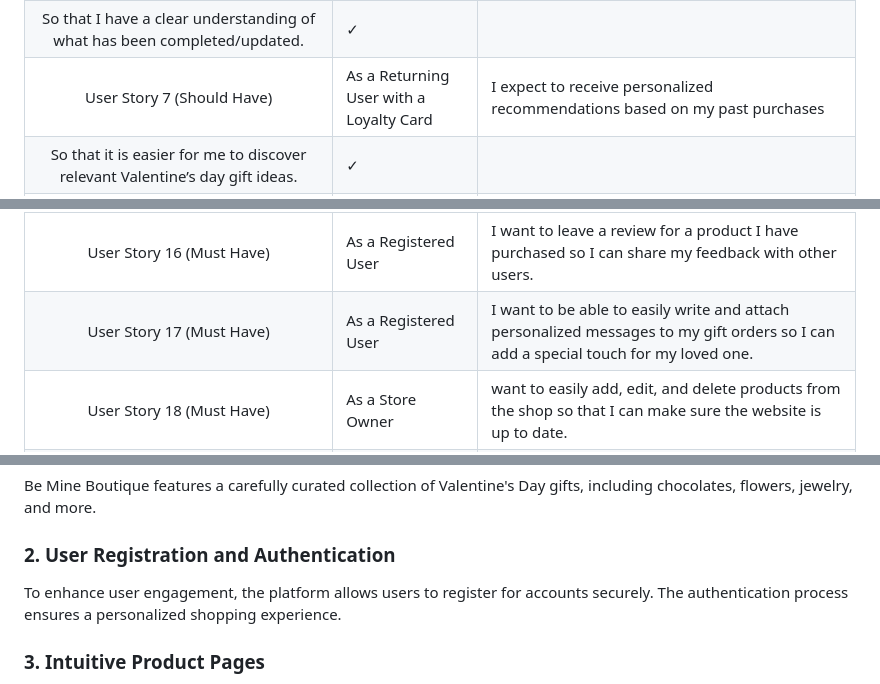
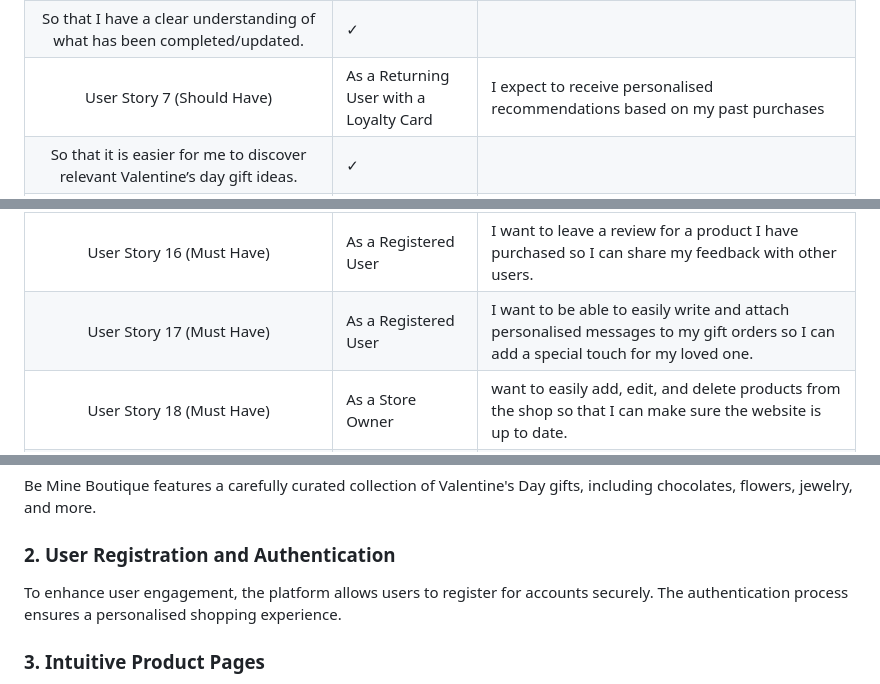
Before and after one commit to JesseRoss001/loveshop, a Markdown page: README.md, 3 parts joined by grey strips. GitHub-like rendering.

```diff
--- a/README.md
+++ b/README.md
@@ -147,7 +144,7 @@ So that I can keep up to date with new products and promotions. | &check; |
 So that I can find relevant information and communicate effectively with the platform. | &check; |
 | User Story 6 (Must Have)| As a First time User | I want to be notified about any changes I have made
 So that I have a clear understanding of what has been completed/updated. | &check; |
-| User Story 7 (Should Have)| As a Returning User with a Loyalty Card | I expect to receive personalized recommendations based on my past purchases
+| User Story 7 (Should Have)| As a Returning User with a Loyalty Card | I expect to receive personalised recommendations based on my past purchases
 So that it is easier for me to discover relevant Valentine’s day gift ideas. | &check; |
 | User Story 8 (Should Have)| As a Returning User with a Loyalty Card | I appreciate exclusive discounts or promotions offered to loyal customers
 So that it provides incentive for me to continue shopping. | &check; |
@@ -164,7 +161,7 @@ So that I can track my orders and ensure they are delivered on time and meet my
 | User Story 14 (Must Have)| As a Registered User | I want to have the possibility to add selected products to my wishlist so that I can save them for later purchase. | &check; |
 | User Story 15 (Must Have)| As a Registered User | I want to have the possibility to access my profile so I can see all my personal details. | &check; |
 | User Story 16 (Must Have)| As a Registered User | I want to leave a review for a product I have purchased so I can share my feedback with other users. | &check; |
-| User Story 17 (Must Have)| As a Registered User | I want to be able to easily write and attach personalized messages to my gift orders so I can add a special touch for my loved one. | &check; |
+| User Story 17 (Must Have)| As a Registered User | I want to be able to easily write and attach personalised messages to my gift orders so I can add a special touch for my loved one. | &check; |
 | User Story 18 (Must Have)| As a Store Owner |  want to easily add, edit, and delete products from the shop so that I can make sure the website is up to date. | &check; |
 | User Story 19 (Must Have)| As a Store Owner | I want to be connected with the website customers,
 So that I can effectively communicate with them and keep them updated. | &check; |
@@ -201,7 +200,7 @@ Be Mine Boutique features a carefully curated collection of Valentine's Day gift
 
 ### 2. User Registration and Authentication
 
-To enhance user engagement, the platform allows users to register for accounts securely. The authentication process ensures a personalized shopping experience.
+To enhance user engagement, the platform allows users to register for accounts securely. The authentication process ensures a personalised shopping experience.
 
 ### 3. Intuitive Product Pages
 
```
Also changed, not shown: other parts of README.md (+30 -19 lines).
